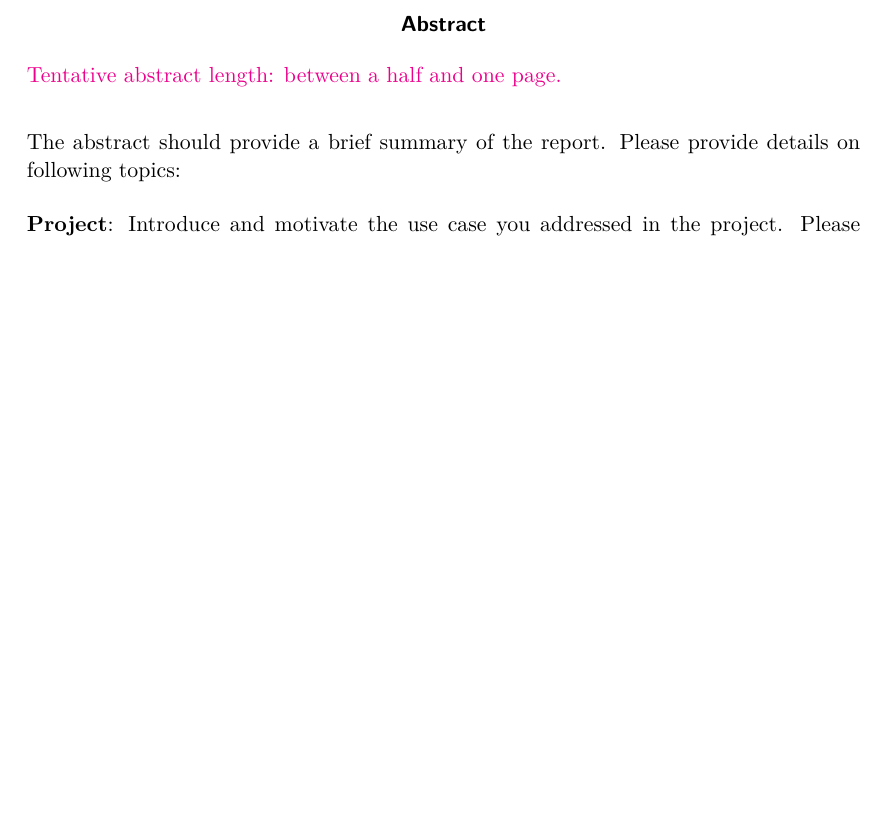
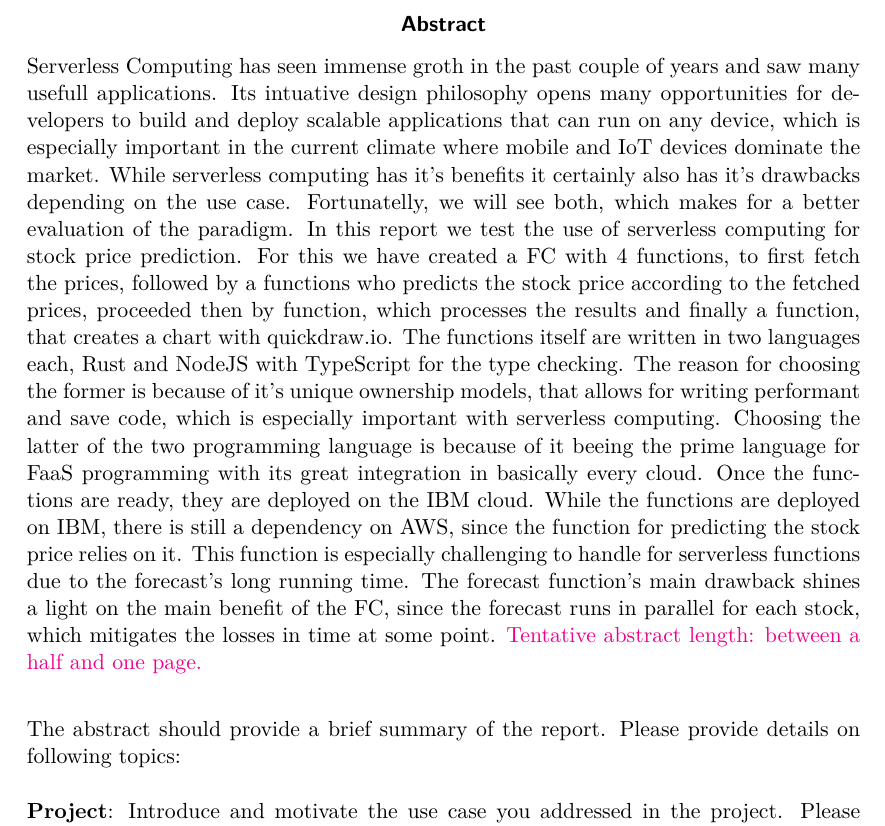
Before and after one commit to reitermarkus/distributed-apps, a LaTeX thesis (project/tex/report.tex, which reads project/tex/report/abstract.tex): part of page 3 of 18 before the commit and part of page 3 of 20 after it, cut so that both start at the same text, the shorter picture padded with empty space. Compiled offline with XeLaTeX.

Commit message:
Add abstract.

```diff
--- a/project/tex/report/abstract.tex
+++ b/project/tex/report/abstract.tex
@@ -1,4 +1,33 @@
 \noindent
+
+Serverless Computing has seen immense groth in the past couple of years and saw
+many usefull applications. Its intuative design philosophy opens many
+opportunities for developers to build and deploy scalable applications that can
+run on any device, which is especially important in the current climate where
+mobile and IoT devices dominate the market. While serverless computing has it's
+benefits it certainly also has it's drawbacks depending on the use case.
+Fortunatelly, we will see both, which makes for a better evaluation of the
+paradigm.
+
+In this report we test the use of serverless computing for stock price
+prediction. For this we have created a FC with 4 functions, to first fetch the
+prices, followed by a functions who predicts the stock price according to the
+fetched prices, proceeded then by function, which processes the results and
+finally a function, that creates a chart with quickdraw.io. The functions
+itself are written in two languages each, Rust and NodeJS with TypeScript for
+the type checking. The reason for choosing the former is because of it's unique
+ownership models, that allows for writing performant and save code, which is
+especially important with serverless computing. Choosing the latter of the two
+programming language is because of it beeing the prime language for FaaS
+programming with its great integration in basically every cloud.
+
+Once the functions are ready, they are deployed on the IBM cloud. While the
+functions are deployed on IBM, there is still a dependency on AWS, since the
+function for predicting the stock price relies on it. This function is
+especially challenging to handle for serverless functions due to the forecast's
+long running time. The forecast function's main drawback shines a light on the
+main benefit of the FC, since the forecast runs in parallel for each stock,
+which mitigates the losses in time at some point.
 
 \textcolor{magenta}{Tentative abstract length: between a half and one page.}
 
```
